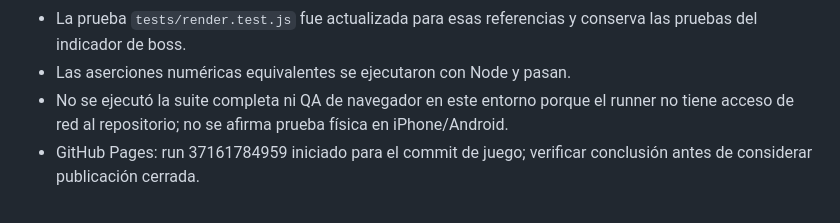
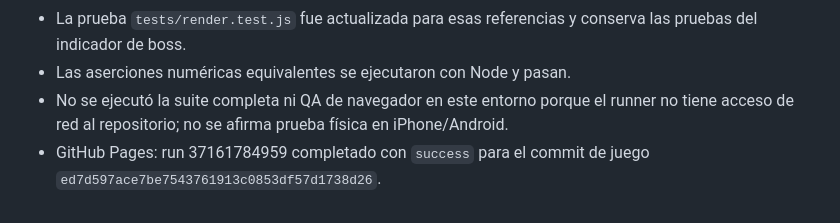
Before and after one commit to JoseOrtegaa/ai-web-games-automata, a Markdown page: huroner-survivor/docs/QA.md, the part around the change. Drawn GitHub-style.

Commit message:
docs(huroner): cerrar verificación de publicación

```diff
--- a/huroner-survivor/docs/QA.md
+++ b/huroner-survivor/docs/QA.md
@@ -105,4 +105,4 @@ Reproducir QA con Playwright 1.51.1 instalado fuera del proyecto; `QA_BROWSERS=c
 - La prueba `tests/render.test.js` fue actualizada para esas referencias y conserva las pruebas del indicador de boss.
 - Las aserciones numéricas equivalentes se ejecutaron con Node y pasan.
 - No se ejecutó la suite completa ni QA de navegador en este entorno porque el runner no tiene acceso de red al repositorio; no se afirma prueba física en iPhone/Android.
-- GitHub Pages: run 37161784959 iniciado para el commit de juego; verificar conclusión antes de considerar publicación cerrada.
+- GitHub Pages: run 37161784959 completado con `success` para el commit de juego `ed7d597ace7be7543761913c0853df57d1738d26`.
```
